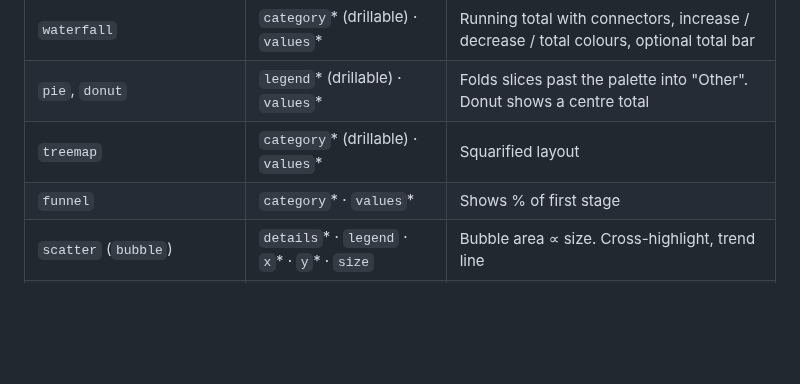
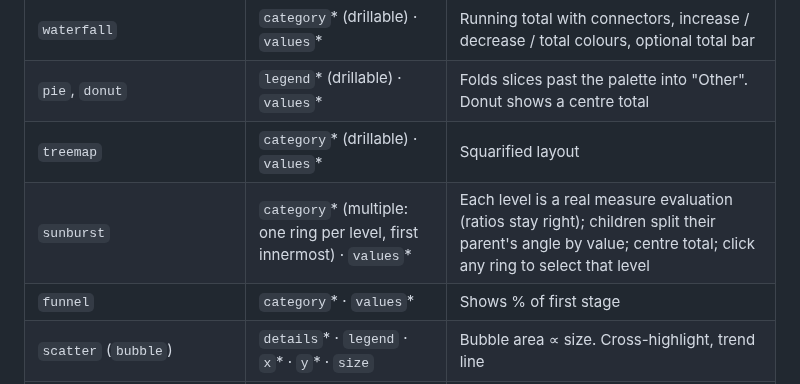
Before and after one commit to prismbi-js/prismbi, a Markdown page: docs/guide/visuals.md, the part around one of its changes. Rendered like a GitHub page; blank space fills up the shorter version.

```diff
--- a/docs/guide/visuals.md
+++ b/docs/guide/visuals.md
@@ -59,6 +59,7 @@ Every built-in visual with the demo data (light theme). The same images back the
 | `waterfall` | `category`* (drillable) · `values`* | Running total with connectors, increase / decrease / total colours, optional total bar |
 | `pie`, `donut` | `legend`* (drillable) · `values`* | Folds slices past the palette into "Other". Donut shows a centre total |
 | `treemap` | `category`* (drillable) · `values`* | Squarified layout |
+| `sunburst` | `category`* (multiple: one ring per level, first innermost) · `values`* | Each level is a real measure evaluation (ratios stay right); children split their parent's angle by value; centre total; click any ring to select that level |
 | `funnel` | `category`* · `values`* | Shows % of first stage |
 | `scatter` (`bubble`) | `details`* · `legend` · `x`* · `y`* · `size` | Bubble area ∝ size. Cross-highlight, trend line |
 | `heatmap` | `rows`* · `columns`* · `values`* | Sequential single-hue ramp, gradient legend, cell labels when they fit |
```
Also changed, not shown: other parts of docs/guide/visuals.md (+1 -1 lines), CHANGELOG.md (+1 -0 lines), README.md (+4 -4 lines), docs/images/visuals/sunburst.png (added), 11 other files.
